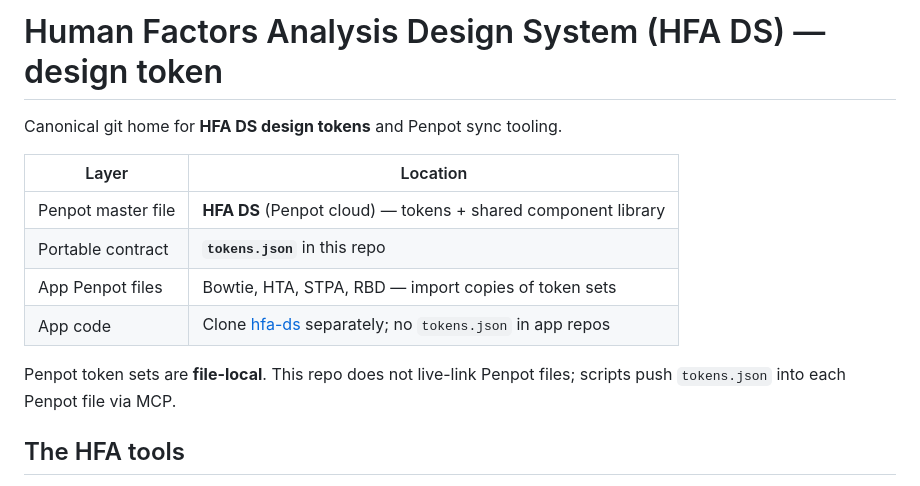
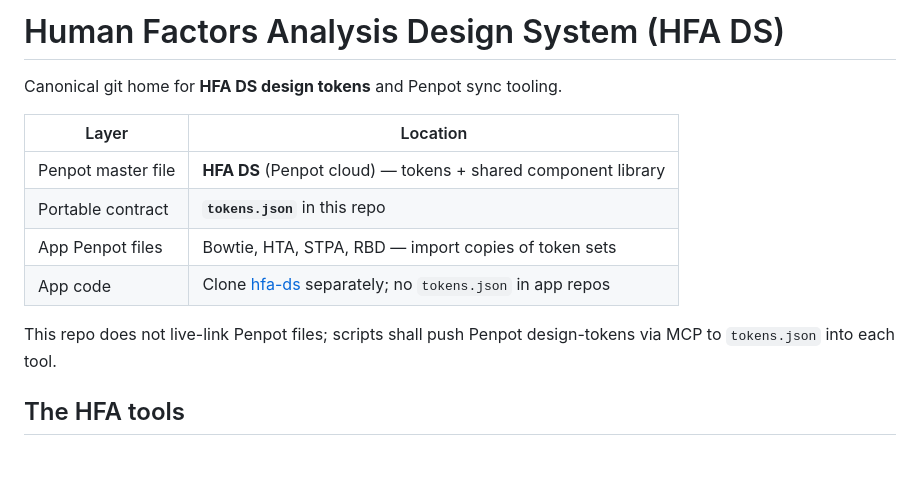
Before and after one commit to larswpettersson/hfa-ds, a Markdown page: README.md, the part around the change. Drawn GitHub-style; blank space fills up the shorter version.

Commit message:
Update README.md
Changed description according to Changes in penpot from 2.19 which allow for shared token libraries.

```diff
--- a/README.md
+++ b/README.md
@@ -1,4 +1,4 @@
-# Human Factors Analysis Design System (HFA DS) — design token
+# Human Factors Analysis Design System (HFA DS)
 
 Canonical git home for **HFA DS design tokens** and Penpot sync tooling.
 
@@ -9,7 +9,7 @@ Canonical git home for **HFA DS design tokens** and Penpot sync tooling.
 | App Penpot files | Bowtie, HTA, STPA, RBD — import copies of token sets |
 | App code | Clone [hfa-ds](https://github.com/larswpettersson/hfa-ds) separately; no `tokens.json` in app repos |
 
-Penpot token sets are **file-local**. This repo does not live-link Penpot files; scripts push `tokens.json` into each Penpot file via MCP.
+This repo does not live-link Penpot files; scripts shall push Penpot design-tokens via MCP to `tokens.json` into each tool.
 
 ## The HFA tools
 
```
